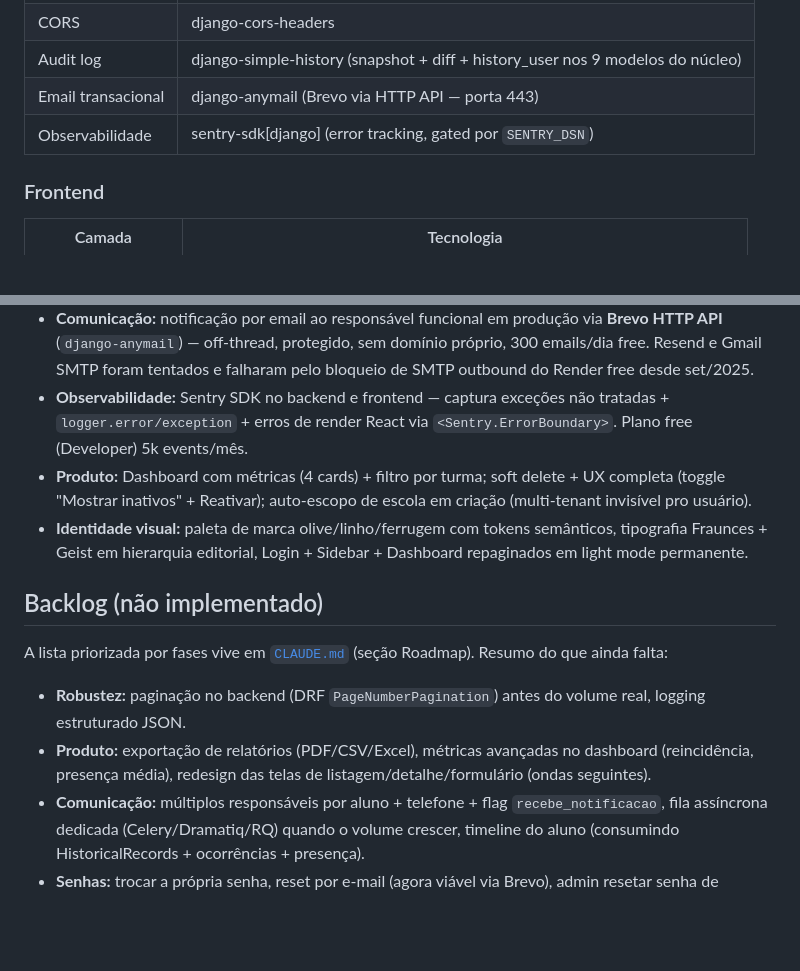
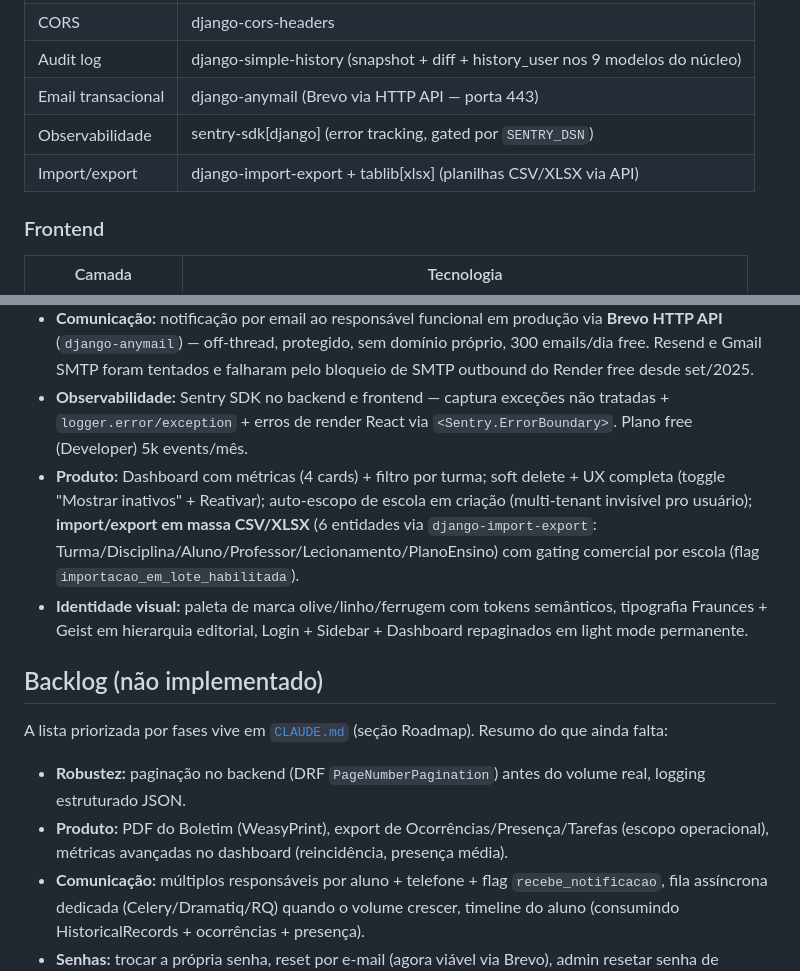
Before and after one commit to Diniz-J/Diario-Escolar, a Markdown page: README.md, 2 parts joined by grey strips. Drawn GitHub-style; blank space fills up the shorter version.

Commit message:
docs: refresh README with import/export delivery

```diff
--- a/README.md
+++ b/README.md
@@ -28,6 +28,7 @@ Arquitetura single-tenant com base abstrata desenhada para escalar a row-level m
 | Audit log | django-simple-history (snapshot + diff + history_user nos 9 modelos do núcleo) |
 | Email transacional | django-anymail (Brevo via HTTP API — porta 443) |
 | Observabilidade | sentry-sdk[django] (error tracking, gated por `SENTRY_DSN`) |
+| Import/export | django-import-export + tablib[xlsx] (planilhas CSV/XLSX via API) |
 
 ### Frontend
 
@@ -395,7 +396,7 @@ feature/* → develop → main
 - **Audit log:** `django-simple-history` nos 9 modelos do núcleo (Aluno, Professor, Lecionamento, Ocorrencia, RegistroPresenca, ItemPresenca, Tarefa, EntregaTarefa, PlanoEnsino, Usuario) com aba History no `/admin/` mostrando diff lado a lado. `populate_history --auto` no boot pra marco-zero dos registros pré-PR.
 - **Comunicação:** notificação por email ao responsável funcional em produção via **Brevo HTTP API** (`django-anymail`) — off-thread, protegido, sem domínio próprio, 300 emails/dia free. Resend e Gmail SMTP foram tentados e falharam pelo bloqueio de SMTP outbound do Render free desde set/2025.
 - **Observabilidade:** Sentry SDK no backend e frontend — captura exceções não tratadas + `logger.error/exception` + erros de render React via `<Sentry.ErrorBoundary>`. Plano free (Developer) 5k events/mês.
-- **Produto:** Dashboard com métricas (4 cards) + filtro por turma; soft delete + UX completa (toggle "Mostrar inativos" + Reativar); auto-escopo de escola em criação (multi-tenant invisível pro usuário).
+- **Produto:** Dashboard com métricas (4 cards) + filtro por turma; soft delete + UX completa (toggle "Mostrar inativos" + Reativar); auto-escopo de escola em criação (multi-tenant invisível pro usuário); **import/export em massa CSV/XLSX** (6 entidades via `django-import-export`: Turma/Disciplina/Aluno/Professor/Lecionamento/PlanoEnsino) com gating comercial por escola (flag `importacao_em_lote_habilitada`).
 - **Identidade visual:** paleta de marca olive/linho/ferrugem com tokens semânticos, tipografia Fraunces + Geist em hierarquia editorial, Login + Sidebar + Dashboard repaginados em light mode permanente.
 
 ## Backlog (não implementado)
@@ -403,7 +404,7 @@ feature/* → develop → main
 A lista priorizada por fases vive em [`CLAUDE.md`](./CLAUDE.md) (seção Roadmap). Resumo do que ainda falta:
 
 - **Robustez:** paginação no backend (DRF `PageNumberPagination`) antes do volume real, logging estruturado JSON.
-- **Produto:** exportação de relatórios (PDF/CSV/Excel), métricas avançadas no dashboard (reincidência, presença média), redesign das telas de listagem/detalhe/formulário (ondas seguintes).
+- **Produto:** PDF do Boletim (WeasyPrint), export de Ocorrências/Presença/Tarefas (escopo operacional), métricas avançadas no dashboard (reincidência, presença média).
 - **Comunicação:** múltiplos responsáveis por aluno + telefone + flag `recebe_notificacao`, fila assíncrona dedicada (Celery/Dramatiq/RQ) quando o volume crescer, timeline do aluno (consumindo HistoricalRecords + ocorrências + presença).
 - **Senhas:** trocar a própria senha, reset por e-mail (agora viável via Brevo), admin resetar senha de terceiro pela UI.
 - **Dev experience:** drf-spectacular (gera client TypeScript), `repositories.py` por app, linting unificado (`ruff` + ESLint no fluxo).
```
